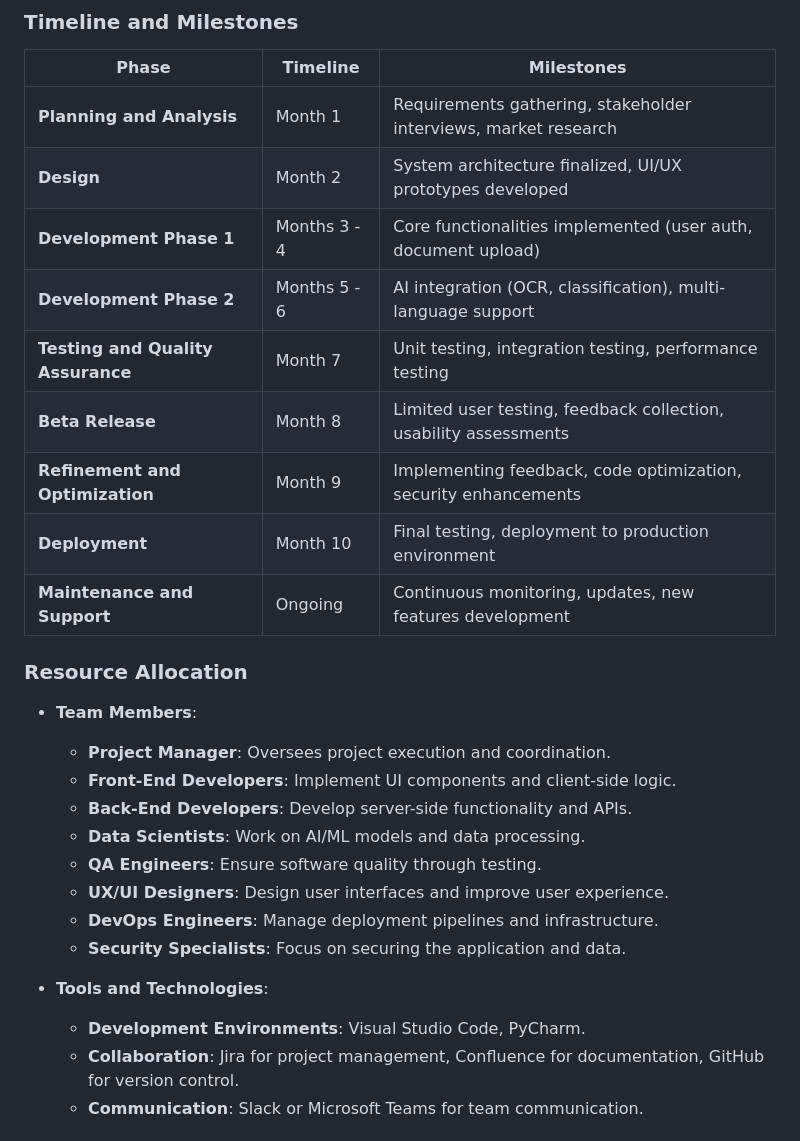
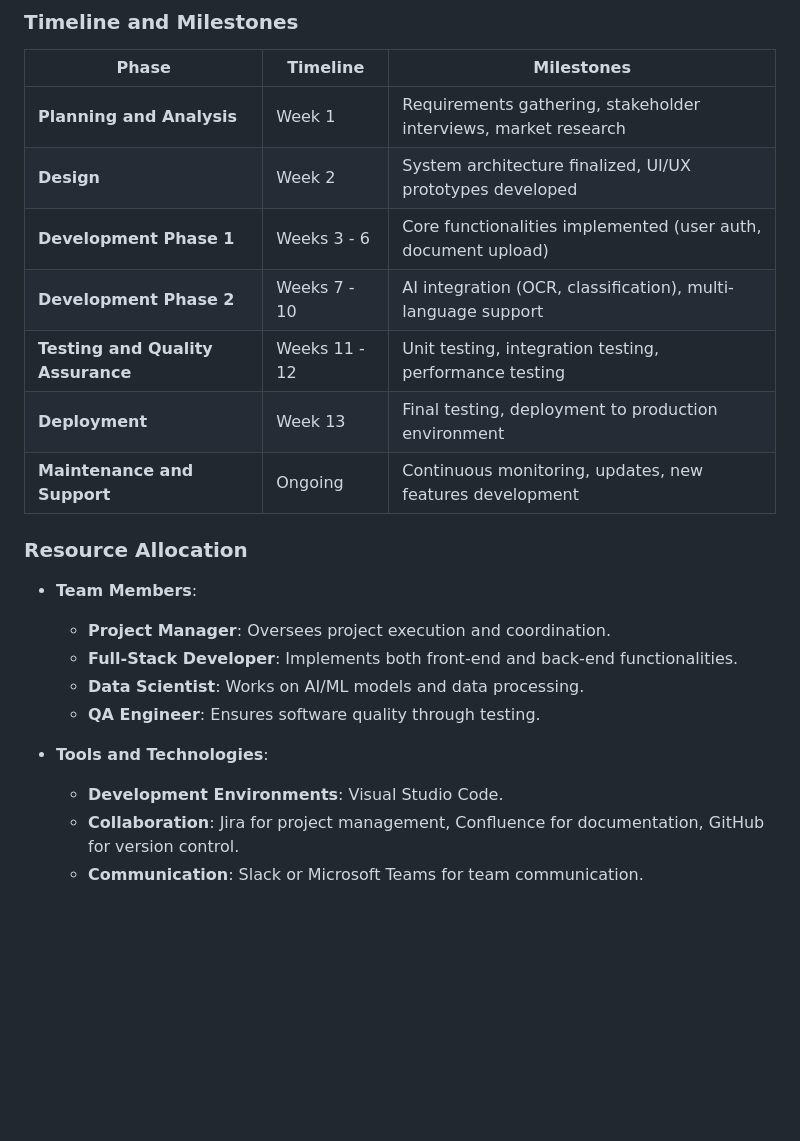
Before and after one commit to FormSculptor/Internal-Documentation, a Markdown page: daft_report.md, the part around the change. GitHub-like rendering; blank space fills up the shorter version.

Commit message:
Update project timeline and resource allocation for clarity and accuracy

```diff
--- a/daft_report.md
+++ b/daft_report.md
@@ -469,14 +469,12 @@ WebApp -> User: Notify Process Completion
 
 | Phase                            | Timeline           | Milestones                                                        |
 |----------------------------------|--------------------|-------------------------------------------------------------------|
-| **Planning and Analysis**        | Month 1            | Requirements gathering, stakeholder interviews, market research   |
-| **Design**                       | Month 2            | System architecture finalized, UI/UX prototypes developed         |
-| **Development Phase 1**          | Months 3 - 4       | Core functionalities implemented (user auth, document upload)     |
-| **Development Phase 2**          | Months 5 - 6       | AI integration (OCR, classification), multi-language support      |
-| **Testing and Quality Assurance**| Month 7            | Unit testing, integration testing, performance testing            |
-| **Beta Release**                 | Month 8            | Limited user testing, feedback collection, usability assessments  |
-| **Refinement and Optimization**  | Month 9            | Implementing feedback, code optimization, security enhancements   |
-| **Deployment**                   | Month 10           | Final testing, deployment to production environment               |
+| **Planning and Analysis**        | Week 1             | Requirements gathering, stakeholder interviews, market research   |
+| **Design**                       | Week 2             | System architecture finalized, UI/UX prototypes developed         |
+| **Development Phase 1**          | Weeks 3 - 6        | Core functionalities implemented (user auth, document upload)     |
+| **Development Phase 2**          | Weeks 7 - 10       | AI integration (OCR, classification), multi-language support      |
+| **Testing and Quality Assurance**| Weeks 11 - 12      | Unit testing, integration testing, performance testing            |
+| **Deployment**                   | Week 13            | Final testing, deployment to production environment               |
 | **Maintenance and Support**      | Ongoing            | Continuous monitoring, updates, new features development          |
 
 ### Resource Allocation
@@ -484,17 +482,13 @@ WebApp -> User: Notify Process Completion
 - **Team Members**:
 
   - **Project Manager**: Oversees project execution and coordination.
-  - **Front-End Developers**: Implement UI components and client-side logic.
-  - **Back-End Developers**: Develop server-side functionality and APIs.
-  - **Data Scientists**: Work on AI/ML models and data processing.
-  - **QA Engineers**: Ensure software quality through testing.
-  - **UX/UI Designers**: Design user interfaces and improve user experience.
-  - **DevOps Engineers**: Manage deployment pipelines and infrastructure.
-  - **Security Specialists**: Focus on securing the application and data.
+  - **Full-Stack Developer**: Implements both front-end and back-end functionalities.
+  - **Data Scientist**: Works on AI/ML models and data processing.
+  - **QA Engineer**: Ensures software quality through testing.
 
 - **Tools and Technologies**:
 
-  - **Development Environments**: Visual Studio Code, PyCharm.
+  - **Development Environments**: Visual Studio Code.
   - **Collaboration**: Jira for project management, Confluence for documentation, GitHub for version control.
   - **Communication**: Slack or Microsoft Teams for team communication.
 
```
